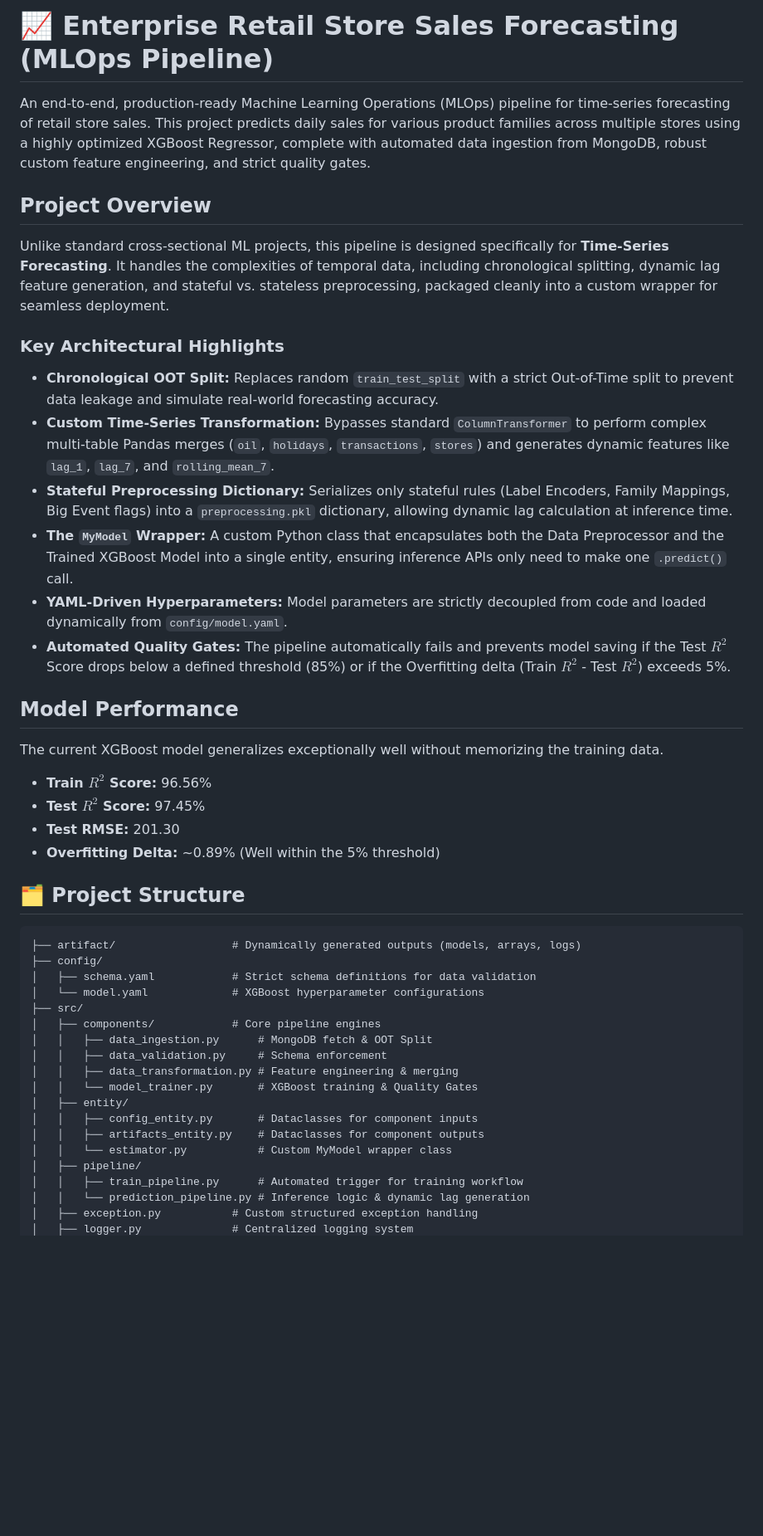
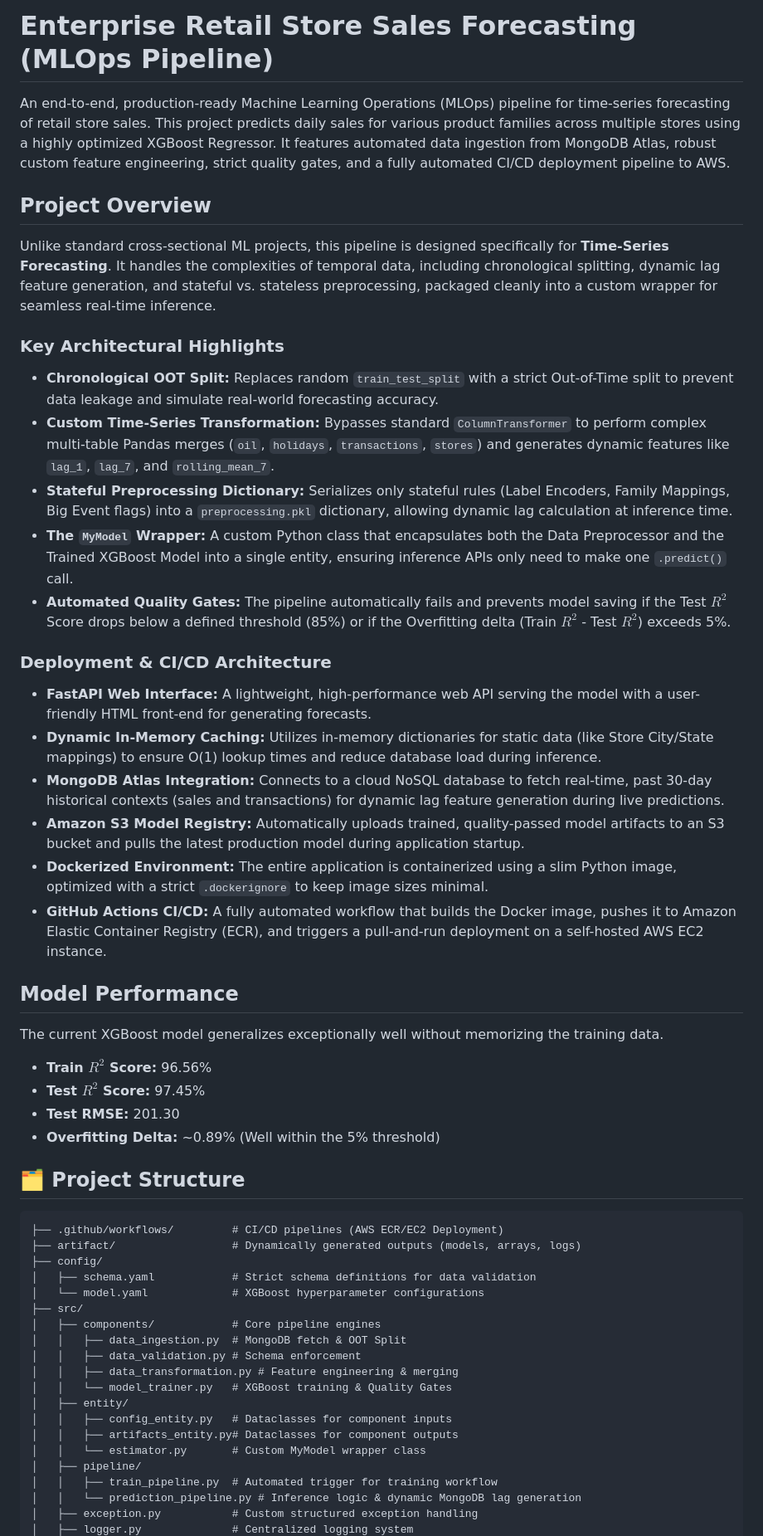
Before and after one commit to AyanAlam99/Enterprise-Retail-Demand-Forecasting, a Markdown page: README.md, the part around one of its changes. Shown at 83% size. Rendered like a GitHub page; blank space fills up the shorter version.

Commit message:
Expand README with CI/CD and deployment information
Updated README to include CI/CD architecture and deployment details, enhancing clarity on the project's capabilities and infrastructure.

````diff
--- a/README.md
+++ b/README.md
@@ -1,10 +1,10 @@
-# 📈 Enterprise Retail Store Sales Forecasting (MLOps Pipeline)
+#  Enterprise Retail Store Sales Forecasting (MLOps Pipeline)
 
-An end-to-end, production-ready Machine Learning Operations (MLOps) pipeline for time-series forecasting of retail store sales. This project predicts daily sales for various product families across multiple stores using a highly optimized XGBoost Regressor, complete with automated data ingestion from MongoDB, robust custom feature engineering, and strict quality gates.
+An end-to-end, production-ready Machine Learning Operations (MLOps) pipeline for time-series forecasting of retail store sales. This project predicts daily sales for various product families across multiple stores using a highly optimized XGBoost Regressor. It features automated data ingestion from MongoDB Atlas, robust custom feature engineering, strict quality gates, and a fully automated CI/CD deployment pipeline to AWS.
 
-##  Project Overview
+## Project Overview
 
-Unlike standard cross-sectional ML projects, this pipeline is designed specifically for **Time-Series Forecasting**. It handles the complexities of temporal data, including chronological splitting, dynamic lag feature generation, and stateful vs. stateless preprocessing, packaged cleanly into a custom wrapper for seamless deployment.
+Unlike standard cross-sectional ML projects, this pipeline is designed specifically for **Time-Series Forecasting**. It handles the complexities of temporal data, including chronological splitting, dynamic lag feature generation, and stateful vs. stateless preprocessing, packaged cleanly into a custom wrapper for seamless real-time inference.
 
 ### Key Architectural Highlights
 
@@ -12,8 +12,16 @@ Unlike standard cross-sectional ML projects, this pipeline is designed specifica
 * **Custom Time-Series Transformation:** Bypasses standard `ColumnTransformer` to perform complex multi-table Pandas merges (`oil`, `holidays`, `transactions`, `stores`) and generates dynamic features like `lag_1`, `lag_7`, and `rolling_mean_7`.
 * **Stateful Preprocessing Dictionary:** Serializes only stateful rules (Label Encoders, Family Mappings, Big Event flags) into a `preprocessing.pkl` dictionary, allowing dynamic lag calculation at inference time.
 * **The `MyModel` Wrapper:** A custom Python class that encapsulates both the Data Preprocessor and the Trained XGBoost Model into a single entity, ensuring inference APIs only need to make one `.predict()` call.
-* **YAML-Driven Hyperparameters:** Model parameters are strictly decoupled from code and loaded dynamically from `config/model.yaml`.
 * **Automated Quality Gates:** The pipeline automatically fails and prevents model saving if the Test $R^2$ Score drops below a defined threshold (85%) or if the Overfitting delta (Train $R^2$ - Test $R^2$) exceeds 5%.
+
+### Deployment & CI/CD Architecture
+
+* **FastAPI Web Interface:** A lightweight, high-performance web API serving the model with a user-friendly HTML front-end for generating forecasts.
+* **Dynamic In-Memory Caching:** Utilizes in-memory dictionaries for static data (like Store City/State mappings) to ensure O(1) lookup times and reduce database load during inference.
+* **MongoDB Atlas Integration:** Connects to a cloud NoSQL database to fetch real-time, past 30-day historical contexts (sales and transactions) for dynamic lag feature generation during live predictions.
+* **Amazon S3 Model Registry:** Automatically uploads trained, quality-passed model artifacts to an S3 bucket and pulls the latest production model during application startup.
+* **Dockerized Environment:** The entire application is containerized using a slim Python image, optimized with a strict `.dockerignore` to keep image sizes minimal.
+* **GitHub Actions CI/CD:** A fully automated workflow that builds the Docker image, pushes it to Amazon Elastic Container Registry (ECR), and triggers a pull-and-run deployment on a self-hosted AWS EC2 instance.
 
 ## Model Performance
 
@@ -27,22 +35,23 @@ The current XGBoost model generalizes exceptionally well without memorizing the
 ## 🗂️ Project Structure
 
 ```text
+├── .github/workflows/         # CI/CD pipelines (AWS ECR/EC2 Deployment)
 ├── artifact/                  # Dynamically generated outputs (models, arrays, logs)
 ├── config/
 │   ├── schema.yaml            # Strict schema definitions for data validation
 │   └── model.yaml             # XGBoost hyperparameter configurations
 ├── src/
 │   ├── components/            # Core pipeline engines
-│   │   ├── data_ingestion.py      # MongoDB fetch & OOT Split
-│   │   ├── data_validation.py     # Schema enforcement
+│   │   ├── data_ingestion.py  # MongoDB fetch & OOT Split
+│   │   ├── data_validation.py # Schema enforcement
 │   │   ├── data_transformation.py # Feature engineering & merging
-│   │   └── model_trainer.py       # XGBoost training & Quality Gates
+│   │   └── model_trainer.py   # XGBoost training & Quality Gates
 │   ├── entity/
-│   │   ├── config_entity.py       # Dataclasses for component inputs
-│   │   ├── artifacts_entity.py    # Dataclasses for component outputs
-│   │   └── estimator.py           # Custom MyModel wrapper class
+│   │   ├── config_entity.py   # Dataclasses for component inputs
+│   │   ├── artifacts_entity.py# Dataclasses for component outputs
+│   │   └── estimator.py       # Custom MyModel wrapper class
 │   ├── pipeline/
-│   │   ├── train_pipeline.py      # Automated trigger for training workflow
-│   │   └── prediction_pipeline.py # Inference logic & dynamic lag generation
+│   │   ├── train_pipeline.py  # Automated trigger for training workflow
+│   │   └── prediction_pipeline.py # Inference logic & dynamic MongoDB lag generation
 │   ├── exception.py           # Custom structured exception handling
 │   ├── logger.py              # Centralized logging system
````
Also changed, not shown: other parts of README.md (+6 -2 lines).
